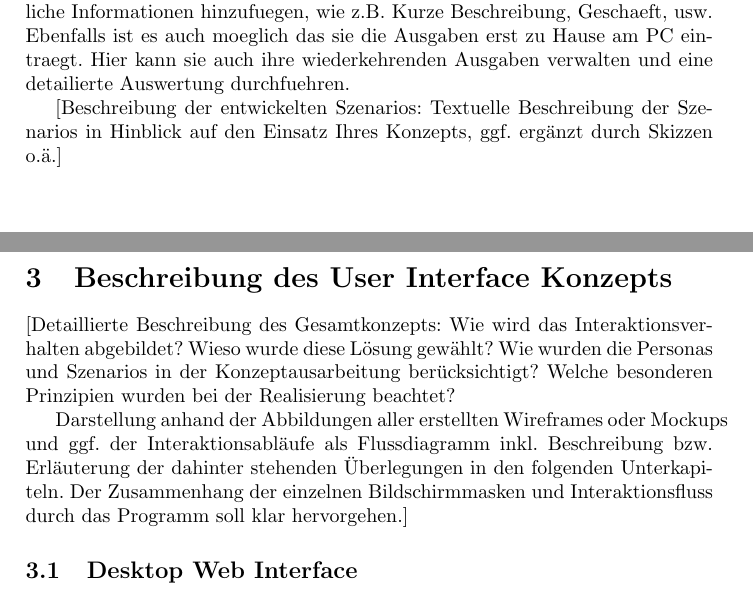
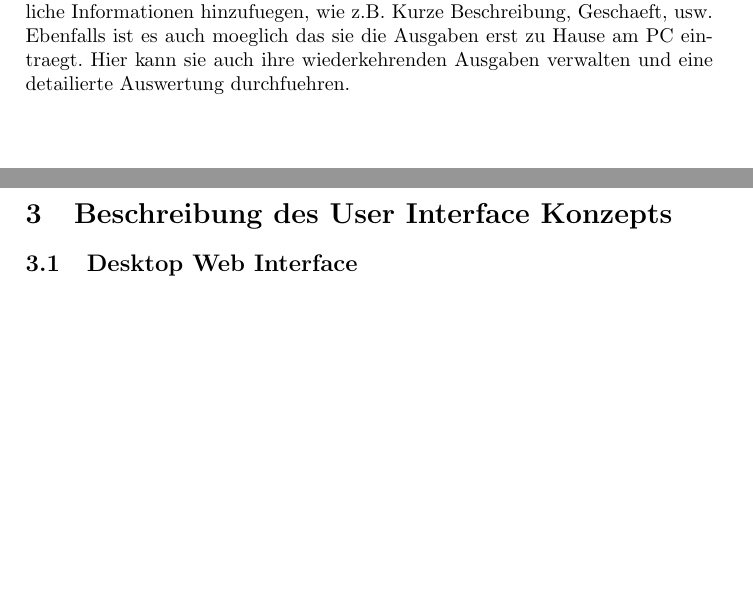
Before and after one commit to schuay/iixd, a LaTeX document (task2/iixd2.tex, which reads task2/konzept.tex, task2/personas.tex): two parts of pages 6 and 7 of 14 before the commit and two parts of pages 6 and 7 of 13 after it, joined at a grey line, cut so that both start at the same text, the shorter picture padded with empty space. Compiled offline with pdfLaTeX.

Commit message:
Remove instructions from text

```diff
--- a/task2/konzept.tex
+++ b/task2/konzept.tex
@@ -1,8 +1,4 @@
 \section{Beschreibung des User Interface Konzepts}
-
-[Detaillierte Beschreibung des Gesamtkonzepts: Wie wird das Interaktionsverhalten abgebildet? Wieso wurde diese Lösung gewählt? Wie wurden die Personas und Szenarios in der Konzeptausarbeitung berücksichtigt? Welche besonderen Prinzipien wurden bei der Realisierung beachtet?
-
-Darstellung anhand der Abbildungen aller erstellten Wireframes oder Mockups und ggf. der Interaktionsabläufe als Flussdiagramm inkl. Beschreibung bzw. Erläuterung der dahinter stehenden Überlegungen in den folgenden Unterkapiteln. Der Zusammenhang der einzelnen Bildschirmmasken und Interaktionsfluss durch das Programm soll klar hervorgehen.]
 
 \subsection{Desktop Web Interface}
 
--- a/task2/personas.tex
+++ b/task2/personas.tex
@@ -106,5 +106,3 @@ zusaetzliche Informationen hinzufuegen, wie z.B. Kurze Beschreibung, Geschaeft,
 usw. Ebenfalls ist es auch moeglich das sie die Ausgaben erst zu Hause am PC
 eintraegt. Hier kann sie auch ihre wiederkehrenden Ausgaben verwalten und eine
 detailierte Auswertung durchfuehren.
-
-[Beschreibung der entwickelten Szenarios: Textuelle Beschreibung der Szenarios in Hinblick auf den Einsatz Ihres Konzepts, ggf. ergänzt durch Skizzen o.ä.]
```
